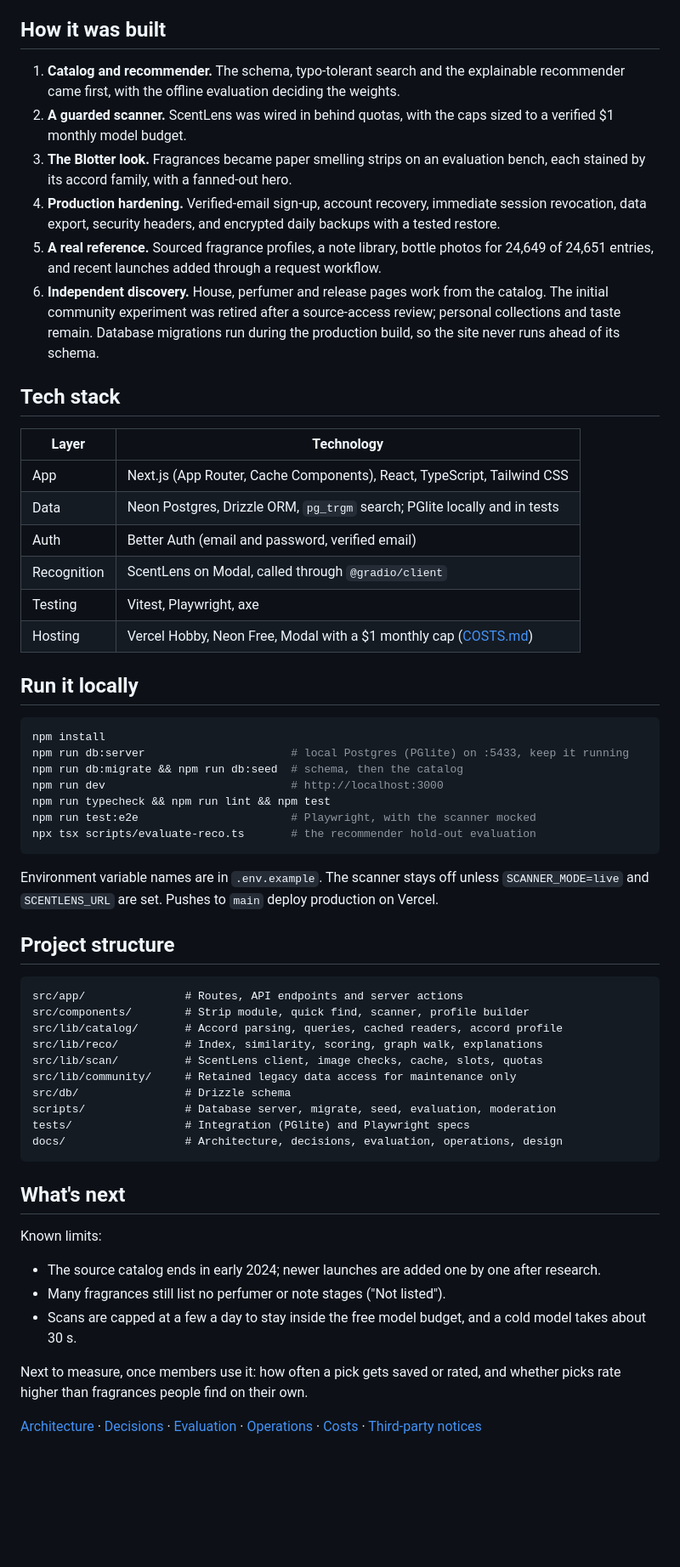
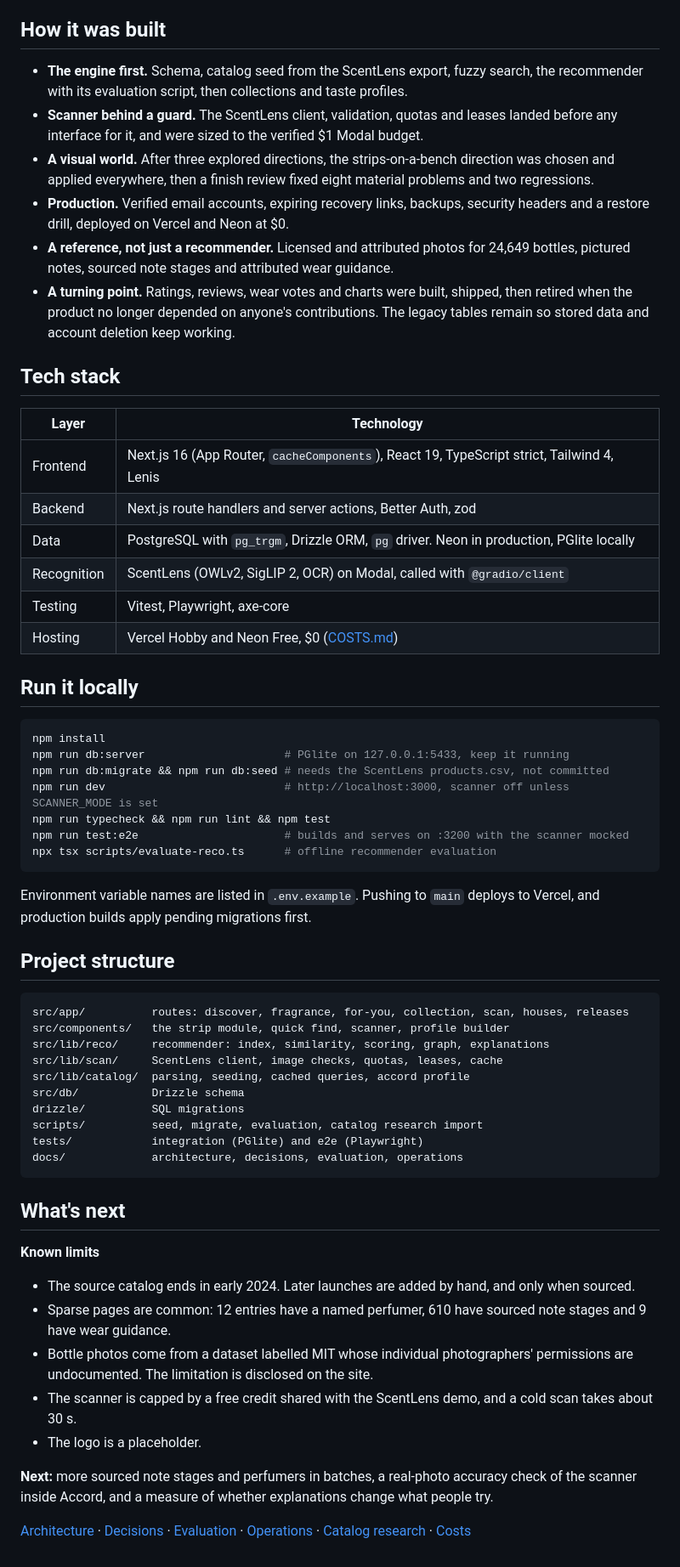
Before and after one commit to bhnsadhu/accord, a Markdown page: README.md, the part around one of its changes. Shown at 85% size. Rendered like a GitHub page; blank space fills up the shorter version.

Commit message:
docs: README
Co-Authored-By: Claude Sonnet 5.5 <noreply@anthropic.com>

````diff
--- a/README.md
+++ b/README.md
@@ -84,60 +84,63 @@ Not measured: whether people enjoy the picks. The hold-out uses fragrance lines
 
 ## How it was built
 
-1. **Catalog and recommender.** The schema, typo-tolerant search and the explainable recommender came first, with the offline evaluation deciding the weights.
-2. **A guarded scanner.** ScentLens was wired in behind quotas, with the caps sized to a verified $1 monthly model budget.
-3. **The Blotter look.** Fragrances became paper smelling strips on an evaluation bench, each stained by its accord family, with a fanned-out hero.
-4. **Production hardening.** Verified-email sign-up, account recovery, immediate session revocation, data export, security headers, and encrypted daily backups with a tested restore.
-5. **A real reference.** Sourced fragrance profiles, a note library, bottle photos for 24,649 of 24,651 entries, and recent launches added through a request workflow.
-6. **Independent discovery.** House, perfumer and release pages work from the catalog. The initial community experiment was retired after a source-access review; personal collections and taste remain. Database migrations run during the production build, so the site never runs ahead of its schema.
+- **The engine first.** Schema, catalog seed from the ScentLens export, fuzzy search, the recommender with its evaluation script, then collections and taste profiles.
+- **Scanner behind a guard.** The ScentLens client, validation, quotas and leases landed before any interface for it, and were sized to the verified $1 Modal budget.
+- **A visual world.** After three explored directions, the strips-on-a-bench direction was chosen and applied everywhere, then a finish review fixed eight material problems and two regressions.
+- **Production.** Verified email accounts, expiring recovery links, backups, security headers and a restore drill, deployed on Vercel and Neon at $0.
+- **A reference, not just a recommender.** Licensed and attributed photos for 24,649 bottles, pictured notes, sourced note stages and attributed wear guidance.
+- **A turning point.** Ratings, reviews, wear votes and charts were built, shipped, then retired when the product no longer depended on anyone's contributions. The legacy tables remain so stored data and account deletion keep working.
 
 ## Tech stack
 
 | Layer | Technology |
 | --- | --- |
-| App | Next.js (App Router, Cache Components), React, TypeScript, Tailwind CSS |
-| Data | Neon Postgres, Drizzle ORM, `pg_trgm` search; PGlite locally and in tests |
-| Auth | Better Auth (email and password, verified email) |
-| Recognition | ScentLens on Modal, called through `@gradio/client` |
-| Testing | Vitest, Playwright, axe |
-| Hosting | Vercel Hobby, Neon Free, Modal with a $1 monthly cap ([COSTS.md](COSTS.md)) |
+| Frontend | Next.js 16 (App Router, `cacheComponents`), React 19, TypeScript strict, Tailwind 4, Lenis |
+| Backend | Next.js route handlers and server actions, Better Auth, zod |
+| Data | PostgreSQL with `pg_trgm`, Drizzle ORM, `pg` driver. Neon in production, PGlite locally |
+| Recognition | ScentLens (OWLv2, SigLIP 2, OCR) on Modal, called with `@gradio/client` |
+| Testing | Vitest, Playwright, axe-core |
+| Hosting | Vercel Hobby and Neon Free, $0 ([COSTS.md](COSTS.md)) |
 
 ## Run it locally
 
 ```bash
 npm install
-npm run db:server                      # local Postgres (PGlite) on :5433, keep it running
-npm run db:migrate && npm run db:seed  # schema, then the catalog
-npm run dev                            # http://localhost:3000
+npm run db:server                     # PGlite on 127.0.0.1:5433, keep it running
+npm run db:migrate && npm run db:seed # needs the ScentLens products.csv, not committed
+npm run dev                           # http://localhost:3000, scanner off unless SCANNER_MODE is set
 npm run typecheck && npm run lint && npm test
-npm run test:e2e                       # Playwright, with the scanner mocked
-npx tsx scripts/evaluate-reco.ts       # the recommender hold-out evaluation
+npm run test:e2e                      # builds and serves on :3200 with the scanner mocked
+npx tsx scripts/evaluate-reco.ts      # offline recommender evaluation
 ```
 
-Environment variable names are in `.env.example`. The scanner stays off unless `SCANNER_MODE=live` and `SCENTLENS_URL` are set. Pushes to `main` deploy production on Vercel.
+Environment variable names are listed in `.env.example`. Pushing to `main` deploys to Vercel, and production builds apply pending migrations first.
 
 ## Project structure
 
-```
-src/app/               # Routes, API endpoints and server actions
-src/components/        # Strip module, quick find, scanner, profile builder
-src/lib/catalog/       # Accord parsing, queries, cached readers, accord profile
-src/lib/reco/          # Index, similarity, scoring, graph walk, explanations
-src/lib/scan/          # ScentLens client, image checks, cache, slots, quotas
-src/lib/community/     # Retained legacy data access for maintenance only
-src/db/                # Drizzle schema
-scripts/               # Database server, migrate, seed, evaluation, moderation
-tests/                 # Integration (PGlite) and Playwright specs
-docs/                  # Architecture, decisions, evaluation, operations, design
+```text
+src/app/          routes: discover, fragrance, for-you, collection, scan, houses, releases
+src/components/   the strip module, quick find, scanner, profile builder
+src/lib/reco/     recommender: index, similarity, scoring, graph, explanations
+src/lib/scan/     ScentLens client, image checks, quotas, leases, cache
+src/lib/catalog/  parsing, seeding, cached queries, accord profile
+src/db/           Drizzle schema
+drizzle/          SQL migrations
+scripts/          seed, migrate, evaluation, catalog research import
+tests/            integration (PGlite) and e2e (Playwright)
+docs/             architecture, decisions, evaluation, operations
 ```
 
 ## What's next
 
-Known limits:
-- The source catalog ends in early 2024; newer launches are added one by one after research.
-- Many fragrances still list no perfumer or note stages ("Not listed").
-- Scans are capped at a few a day to stay inside the free model budget, and a cold model takes about 30 s.
+**Known limits**
 
-Next to measure, once members use it: how often a pick gets saved or rated, and whether picks rate higher than fragrances people find on their own.
+- The source catalog ends in early 2024. Later launches are added by hand, and only when sourced.
+- Sparse pages are common: 12 entries have a named perfumer, 610 have sourced note stages and 9 have wear guidance.
+- Bottle photos come from a dataset labelled MIT whose individual photographers' permissions are undocumented. The limitation is disclosed on the site.
+- The scanner is capped by a free credit shared with the ScentLens demo, and a cold scan takes about 30 s.
+- The logo is a placeholder.
 
-[Architecture](docs/ARCHITECTURE.md) · [Decisions](docs/DECISIONS.md) · [Evaluation](docs/EVALUATION.md) · [Operations](docs/OPERATIONS.md) · [Costs](COSTS.md) · [Third-party notices](THIRD_PARTY_NOTICES.md)
+**Next:** more sourced note stages and perfumers in batches, a real-photo accuracy check of the scanner inside Accord, and a measure of whether explanations change what people try.
+
+[Architecture](docs/ARCHITECTURE.md) · [Decisions](docs/DECISIONS.md) · [Evaluation](docs/EVALUATION.md) · [Operations](docs/OPERATIONS.md) · [Catalog research](docs/CATALOG-RESEARCH.md) · [Costs](COSTS.md)
````
Also changed, not shown: other parts of README.md (+42 -42 lines), docs/screenshots/discover.jpg (added), docs/screenshots/home.jpg, docs/screenshots/profile.jpg (added), docs/screenshots/scan.jpg, 1 other file.
